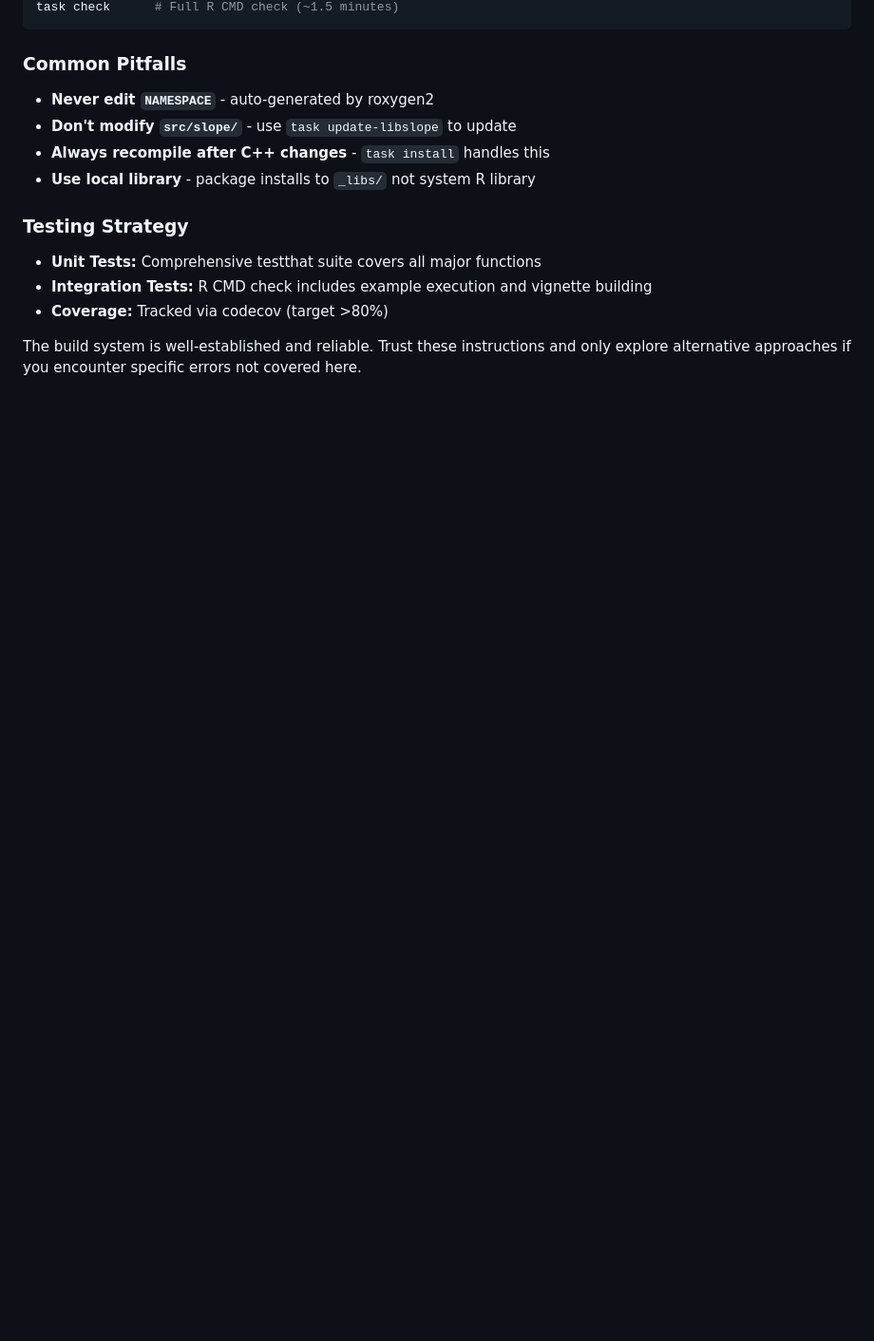
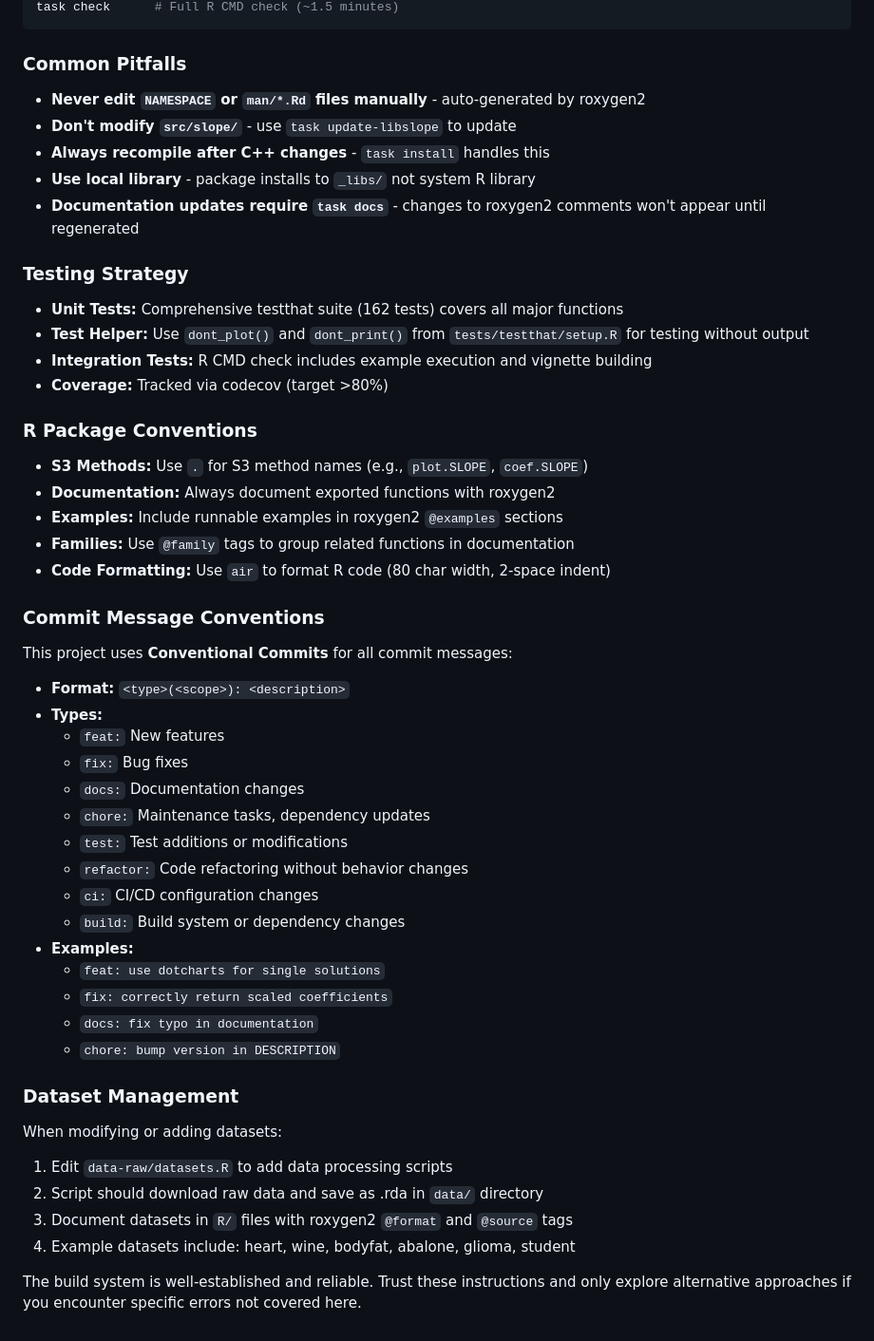
Before and after one commit to jolars/SLOPE, a Markdown page: .github/copilot-instructions.md, the part around one of its changes. Shown at 95% size. Rendered like a GitHub page; blank space fills up the shorter version.

````diff
--- a/.github/copilot-instructions.md
+++ b/.github/copilot-instructions.md
@@ -118,14 +189,62 @@ task check      # Full R CMD check (~1.5 minutes)
 ```
 
 ### Common Pitfalls
-- **Never edit `NAMESPACE`** - auto-generated by roxygen2
+
+- **Never edit `NAMESPACE` or `man/*.Rd` files manually** - auto-generated by
+  roxygen2
 - **Don't modify `src/slope/`** - use `task update-libslope` to update
 - **Always recompile after C++ changes** - `task install` handles this
 - **Use local library** - package installs to `_libs/` not system R library
+- **Documentation updates require `task docs`** - changes to roxygen2 comments
+  won't appear until regenerated
 
 ### Testing Strategy
-- **Unit Tests:** Comprehensive testthat suite covers all major functions
-- **Integration Tests:** R CMD check includes example execution and vignette building
+
+- **Unit Tests:** Comprehensive testthat suite (162 tests) covers all major
+  functions
+- **Test Helper:** Use `dont_plot()` and `dont_print()` from
+  `tests/testthat/setup.R` for testing without output
+- **Integration Tests:** R CMD check includes example execution and vignette
+  building
 - **Coverage:** Tracked via codecov (target >80%)
 
-The build system is well-established and reliable. Trust these instructions and only explore alternative approaches if you encounter specific errors not covered here.
+### R Package Conventions
+
+- **S3 Methods:** Use `.` for S3 method names (e.g., `plot.SLOPE`, `coef.SLOPE`)
+- **Documentation:** Always document exported functions with roxygen2
+- **Examples:** Include runnable examples in roxygen2 `@examples` sections
+- **Families:** Use `@family` tags to group related functions in documentation
+- **Code Formatting:** Use `air` to format R code (80 char width, 2-space indent)
+
+### Commit Message Conventions
+
+This project uses **Conventional Commits** for all commit messages:
+
+- **Format:** `<type>(<scope>): <description>`
+- **Types:**
+  - `feat:` New features
+  - `fix:` Bug fixes
+  - `docs:` Documentation changes
+  - `chore:` Maintenance tasks, dependency updates
+  - `test:` Test additions or modifications
+  - `refactor:` Code refactoring without behavior changes
+  - `ci:` CI/CD configuration changes
+  - `build:` Build system or dependency changes
+- **Examples:**
+  - `feat: use dotcharts for single solutions`
+  - `fix: correctly return scaled coefficients`
+  - `docs: fix typo in documentation`
+  - `chore: bump version in DESCRIPTION`
+
+### Dataset Management
+
+When modifying or adding datasets:
+
+1. Edit `data-raw/datasets.R` to add data processing scripts
+2. Script should download raw data and save as .rda in `data/` directory
+3. Document datasets in `R/` files with roxygen2 `@format` and `@source` tags
+4. Example datasets include: heart, wine, bodyfat, abalone, glioma, student
+
+The build system is well-established and reliable. Trust these instructions and
+only explore alternative approaches if you encounter specific errors not covered
+here.
````
Also changed, not shown: other parts of .github/copilot-instructions.md (+94 -23 lines).
